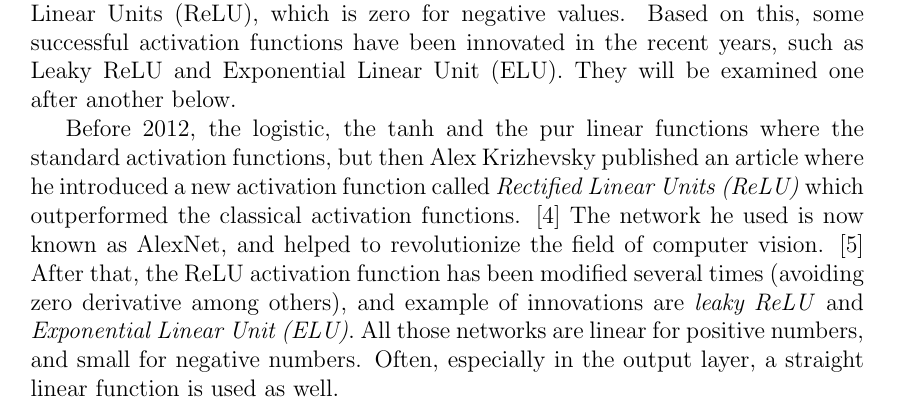
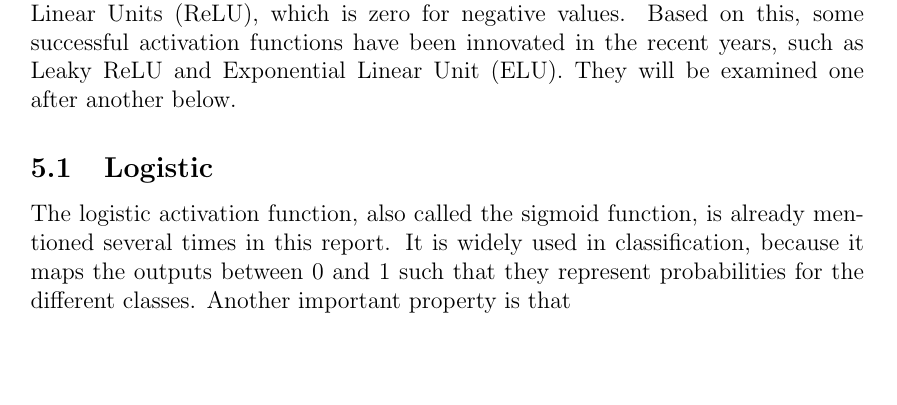
Before and after one commit to evenmn/FYS-STK4155, a LaTeX paper (doc/Project3/text/main.tex, which reads doc/Project3/text/activation.tex): part of page 15 of 19, cut so that both start at the same text, the shorter picture padded with empty space. Compiled offline with pdfLaTeX.

Commit message:
Added some text about logistic regression

```diff
--- a/doc/Project3/text/activation.tex
+++ b/doc/Project3/text/activation.tex
@@ -3,7 +3,8 @@ The activation function is a term that we repeatedly have used, but not really d
 
 Traditionally, the logistic function and the tanh function have been used as activation functions, since they where believed to work in the same way as the human brain. However, in 2012 a new network was introduced known as AlexNet, taking image recognition to a new level. They used a function named Rectified Linear Units (ReLU), which is zero for negative values. Based on this, some successful activation functions have been innovated in the recent years, such as Leaky ReLU and Exponential Linear Unit (ELU). They will be examined one after another below.
 
-Before 2012, the logistic, the tanh and the pur linear functions where the standard activation functions, but then Alex Krizhevsky published an article where he introduced a new activation function called \textit{Rectified Linear Units (ReLU)} which outperformed the classical activation functions. [4] The network he used is now known as AlexNet, and helped to revolutionize the field of computer vision. [5] After that, the ReLU activation function has been modified several times (avoiding zero derivative among others), and example of innovations are \textit{leaky ReLU} and \textit{Exponential Linear Unit (ELU)}. All those networks are linear for positive numbers, and small for negative numbers. Often, especially in the output layer, a straight linear function is used as well.
 
+
+\iffalse
 In figure (\ref{fig:activation_functions}), \textit{standard RELU, leaky RELU} and \textit{ELU} are plotted along with the logistic function.
 
@@ -21,6 +21,7 @@ In figure (\ref{fig:activation_functions}), \textit{standard RELU, leaky RELU} a
 \fi
 
 \subsection{Logistic}
+The logistic activation function, also called the sigmoid function, is already mentioned several times in this report. It is widely used in classification, because it maps the outputs between 0 and 1 such that they represent probabilities for the different classes. Another important property is that
 
 \subsection{ReLU}
 
```
Also changed, not shown: doc/Project3/text/main.pdf, doc/Project3/text/activation.tex (1 more changed lines).
